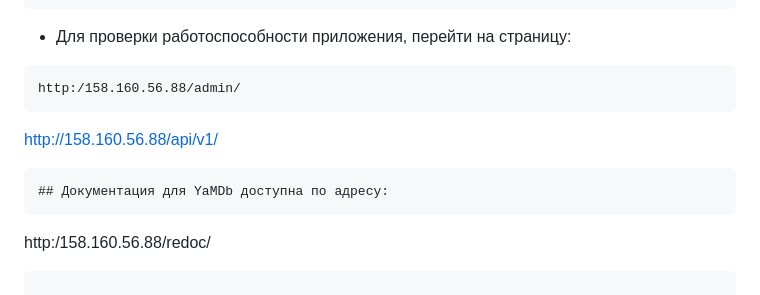
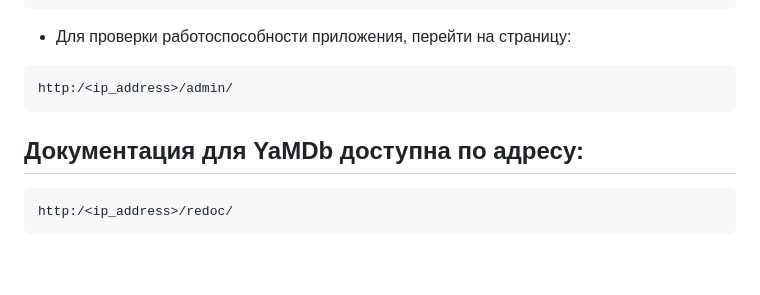
Before and after one commit to vlad3069/yamdb_final, a Markdown page: README.md, the part around the change. Rendered like a GitHub page.

Commit message:
README.md удаление ip адреса

````diff
--- a/README.md
+++ b/README.md
@@ -160,11 +160,10 @@ sudo docker-compose exec web python manage.py createsuperuser
 ```
 * Для проверки работоспособности приложения, перейти на страницу:
 ```
-http:/158.160.56.88/admin/
+http:/<ip_address>/admin/
 ```
-http://158.160.56.88/api/v1/
-```
+
 ## Документация для YaMDb доступна по адресу:
 ```
-http:/158.160.56.88/redoc/
+http:/<ip_address>/redoc/
 ```
````
